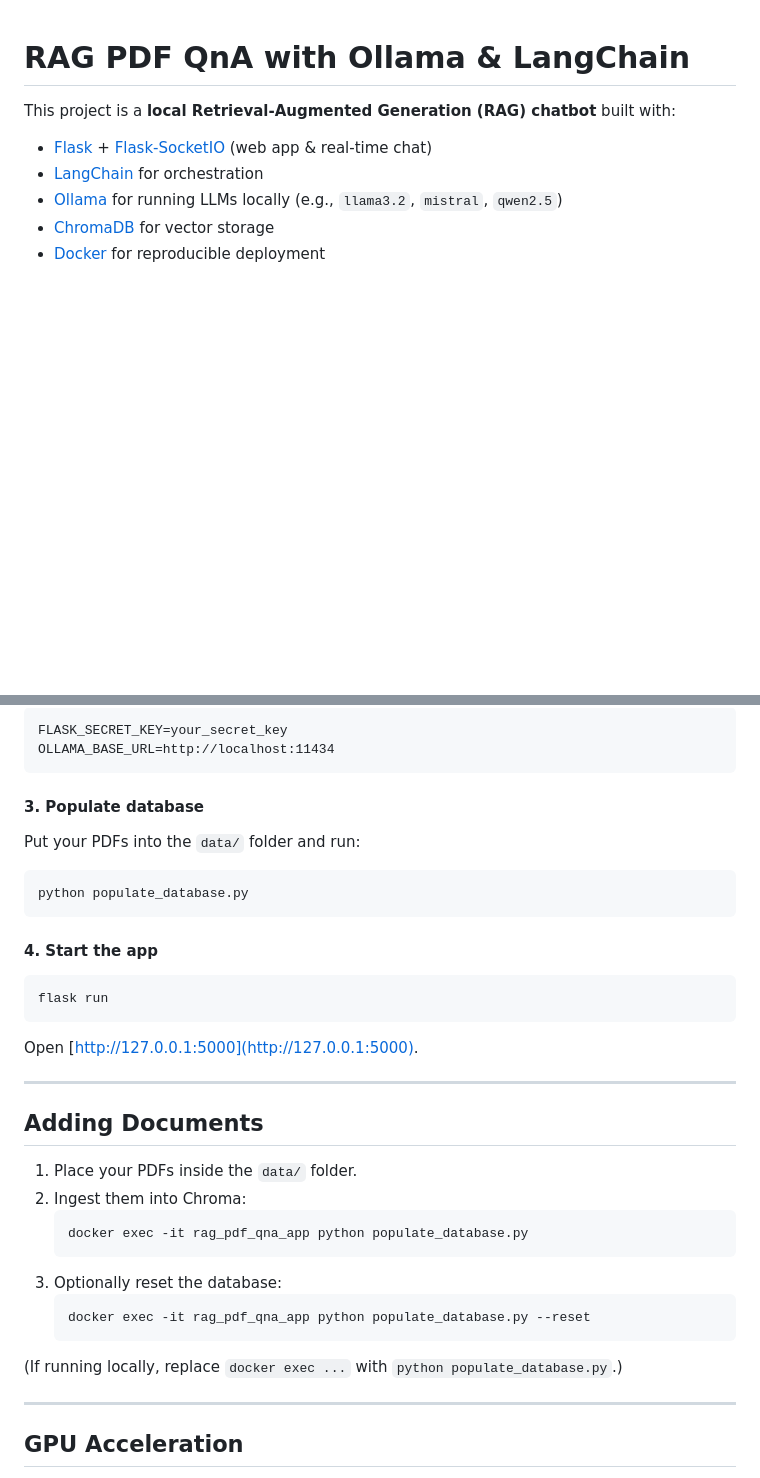
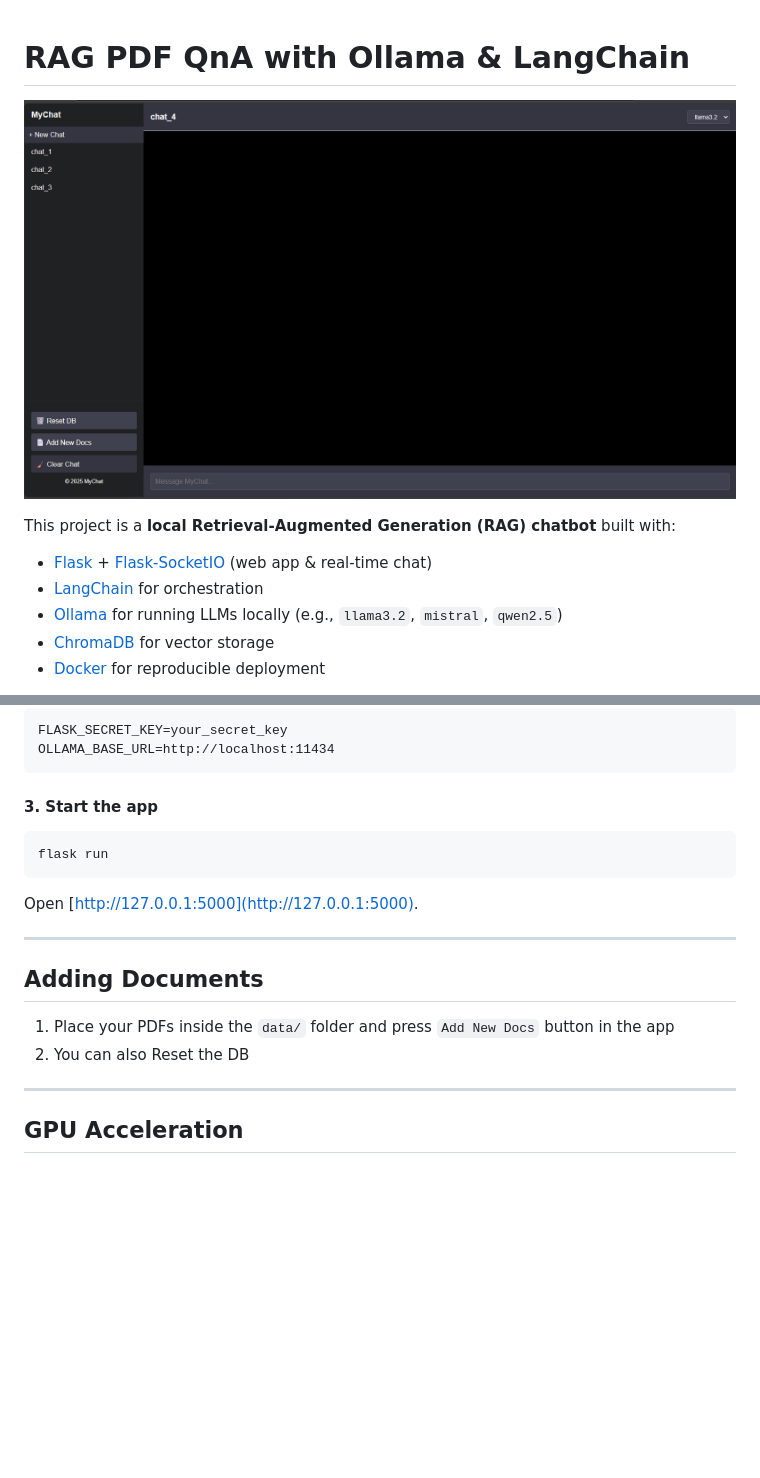
Before and after one commit to OssamaChrifi/chatbot, a Markdown page: README.md, 2 parts joined by grey strips. Rendered like a GitHub page; pictures changed too: chatbot.png (added); blank space fills up the shorter version.

Commit message:
Add new information about debug and db population

````diff
--- a/README.md
+++ b/README.md
@@ -1,4 +1,6 @@
 # RAG PDF QnA with Ollama & LangChain
+
+![My Image](chatbot.png)
 
 This project is  a **local Retrieval-Augmented Generation (RAG) chatbot** built with:
 
@@ -90,13 +92,7 @@ FLASK_SECRET_KEY=your_secret_key
 OLLAMA_BASE_URL=http://localhost:11434
 ```
 
-#### 3. Populate database
-Put your PDFs into the ```data/``` folder and run:
-```
-python populate_database.py
-```
-
-#### 4. Start the app
+#### 3. Start the app
 ```
 flask run
 ```
@@ -106,17 +102,8 @@ Open [http://127.0.0.1:5000](http://127.0.0.1:5000).
 ---
 
 ## Adding Documents
-1. Place your PDFs inside the ```data/``` folder.
-2. Ingest them into Chroma:
-   ```
-   docker exec -it rag_pdf_qna_app python populate_database.py
-   ```
-3. Optionally reset the database:
-   ```
-   docker exec -it rag_pdf_qna_app python populate_database.py --reset
-   ```
-
-(If running locally, replace ```docker exec ...``` with ```python populate_database.py```.)
+1. Place your PDFs inside the ```data/``` folder and press ```Add New Docs``` button in the app
+2. You can also Reset the DB
 
 ---
 
````
